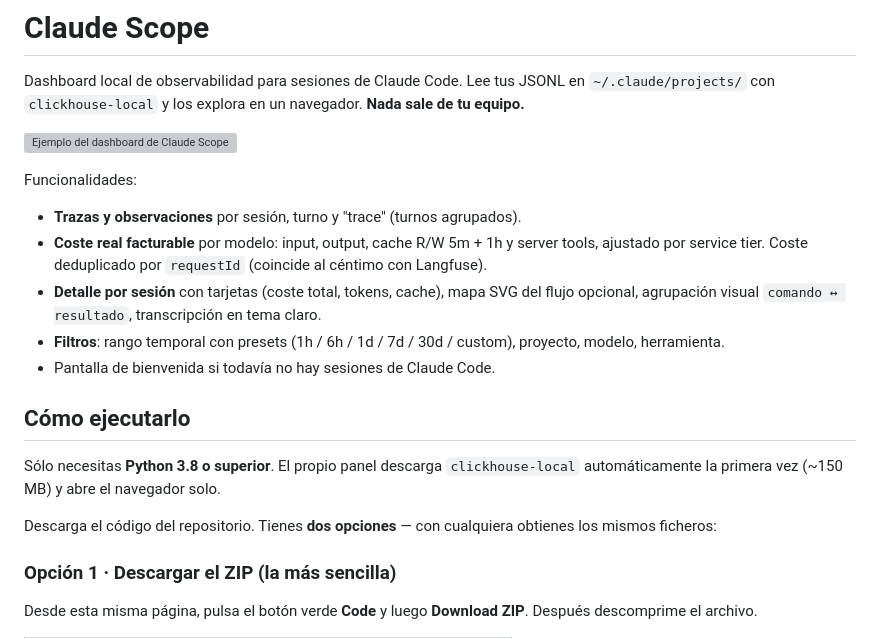
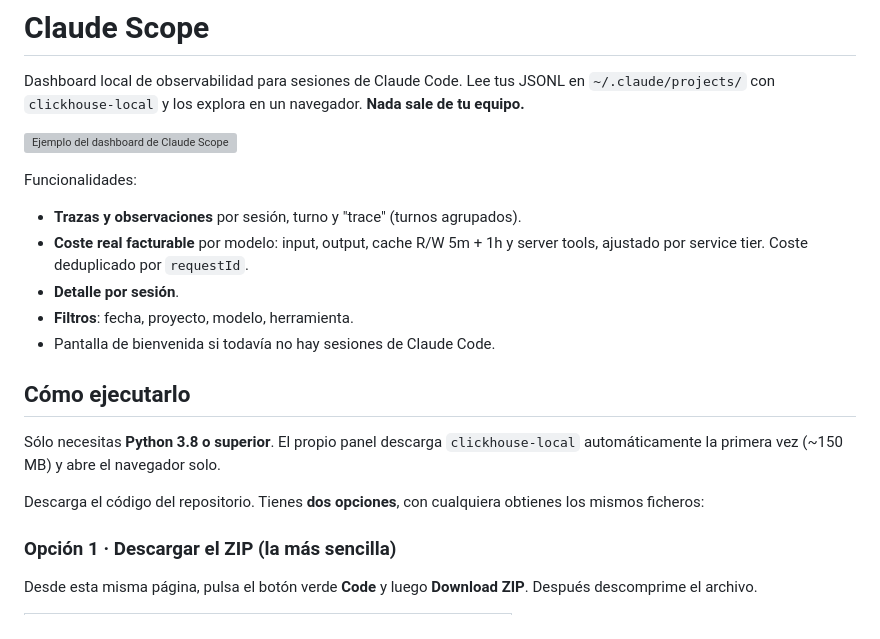
Before and after one commit to Wachynaky/claude-scope, a Markdown page: README.md, the part around one of its changes. Rendered like a GitHub page; grey boxes are pictures that could not be loaded.

Commit message:
README: simplifica funcionalidades y elimina el carácter em-dash

```diff
--- a/README.md
+++ b/README.md
@@ -10,13 +10,9 @@ Funcionalidades:
 
 - **Trazas y observaciones** por sesión, turno y "trace" (turnos agrupados).
 - **Coste real facturable** por modelo: input, output, cache R/W 5m + 1h y
-  server tools, ajustado por service tier. Coste deduplicado por `requestId`
-  (coincide al céntimo con Langfuse).
-- **Detalle por sesión** con tarjetas (coste total, tokens, cache), mapa SVG
-  del flujo opcional, agrupación visual `comando ↔ resultado`, transcripción
-  en tema claro.
-- **Filtros**: rango temporal con presets (1h / 6h / 1d / 7d / 30d / custom),
-  proyecto, modelo, herramienta.
+  server tools, ajustado por service tier. Coste deduplicado por `requestId`.
+- **Detalle por sesión**.
+- **Filtros**: fecha, proyecto, modelo, herramienta.
 - Pantalla de bienvenida si todavía no hay sesiones de Claude Code.
 
 ## Cómo ejecutarlo
@@ -25,7 +21,7 @@ Sólo necesitas **Python 3.8 o superior**. El propio panel descarga
 `clickhouse-local` automáticamente la primera vez (~150 MB) y abre el
 navegador solo.
 
-Descarga el código del repositorio. Tienes **dos opciones** — con cualquiera
+Descarga el código del repositorio. Tienes **dos opciones**, con cualquiera
 obtienes los mismos ficheros:
 
 ### Opción 1 · Descargar el ZIP (la más sencilla)
```
Also changed, not shown: other parts of README.md (+2 -2 lines).
